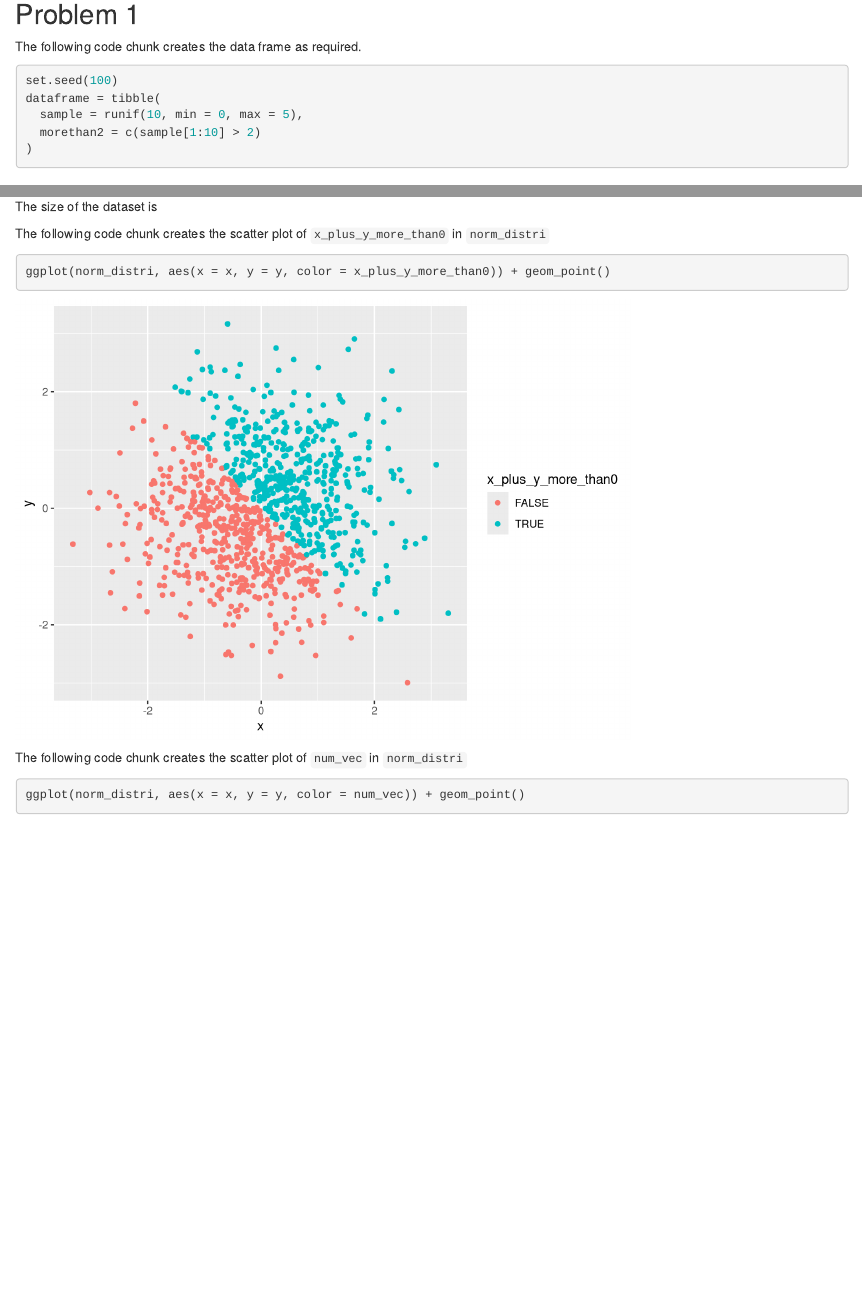
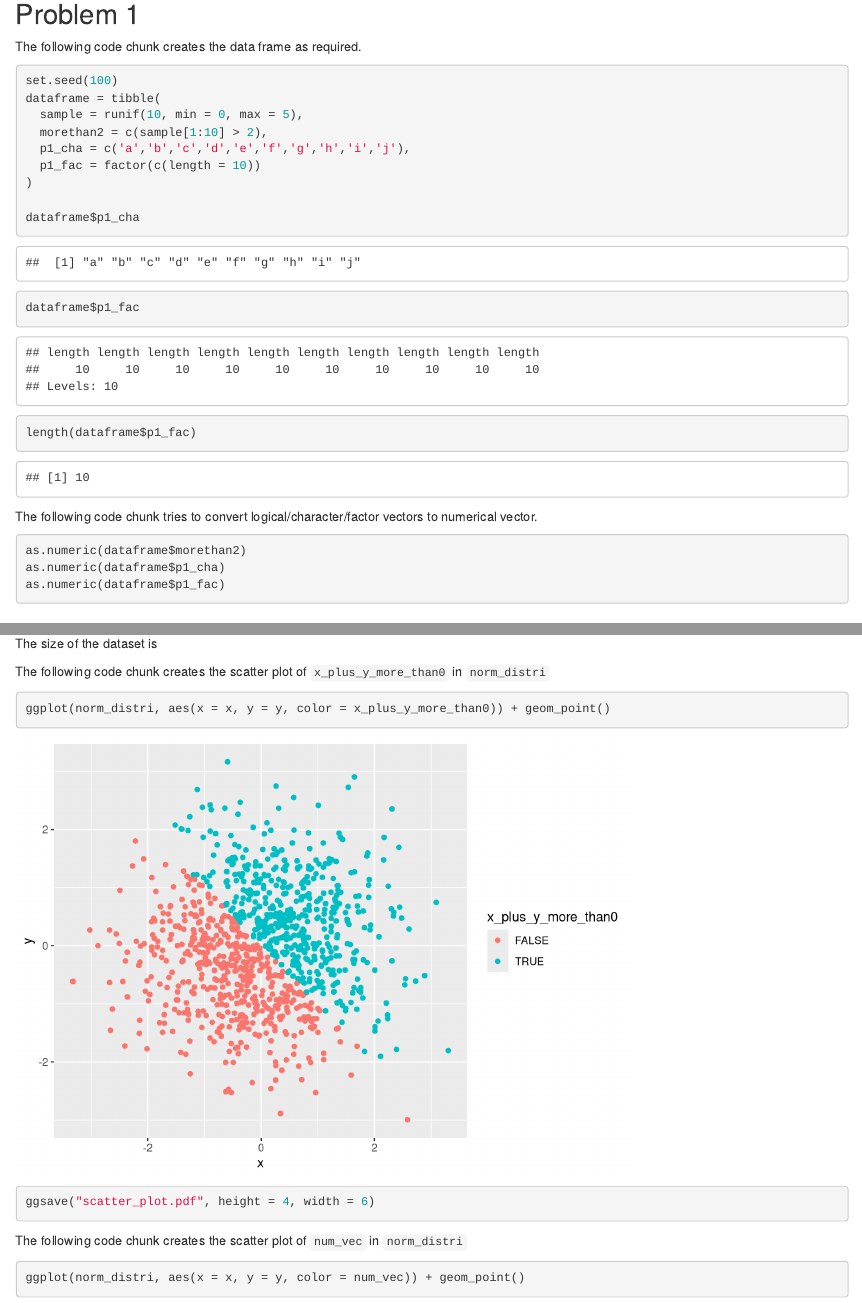
Before and after one commit to jy2947/P8105_hw1_, an R Markdown document (hw1_knit.Rmd): the page in a window 1100 px wide, from 140 px down, and a second part further down, joined at a grey line. Rendered offline with R 4.5, knitr and Pandoc, with nearby package versions.

Commit message:
Created other vectors in problem 1 and tried converting them to numerical vectors.

````diff
--- a/hw1_knit.Rmd
+++ b/hw1_knit.Rmd
@@ -18,8 +18,21 @@ The following code chunk creates the data frame as required.
 set.seed(100)
 dataframe = tibble(
   sample = runif(10, min = 0, max = 5),
-  morethan2 = c(sample[1:10] > 2)
+  morethan2 = c(sample[1:10] > 2),
+  p1_cha = c('a','b','c','d','e','f','g','h','i','j'),
+  p1_fac = factor(c(length = 10))
 )
+
+dataframe$p1_cha
+dataframe$p1_fac
+length(dataframe$p1_fac)
+```
+
+The following code chunk tries to convert logical/character/factor vectors to numerical vector.
+```{r convert, eval = FALSE}
+as.numeric(dataframe$morethan2)
+as.numeric(dataframe$p1_cha)
+as.numeric(dataframe$p1_fac)
 ```
 
 ## Problem 2
@@ -40,6 +53,7 @@ The size of the dataset is
 The following code chunk creates the scatter plot of `x_plus_y_more_than0` in `norm_distri`
 ```{r scatter_plot_logical}
 ggplot(norm_distri, aes(x = x, y = y, color = x_plus_y_more_than0)) + geom_point()
+ggsave("scatter_plot.pdf", height = 4, width = 6)
 ```
 
 The following code chunk creates the scatter plot of `num_vec` in `norm_distri`
````
Also changed, not shown: hw1_knit.html, scatter_plot.pdf (added), hw1_knit.Rmd (5 more changed lines).
